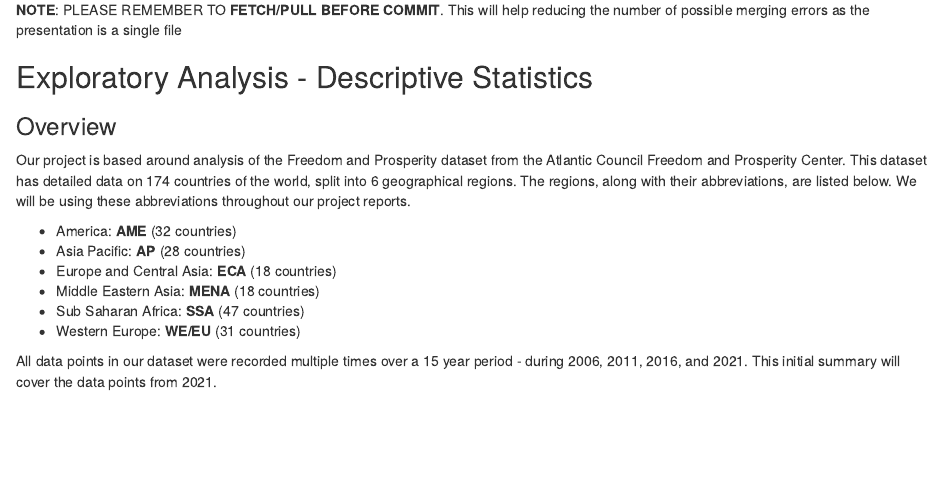
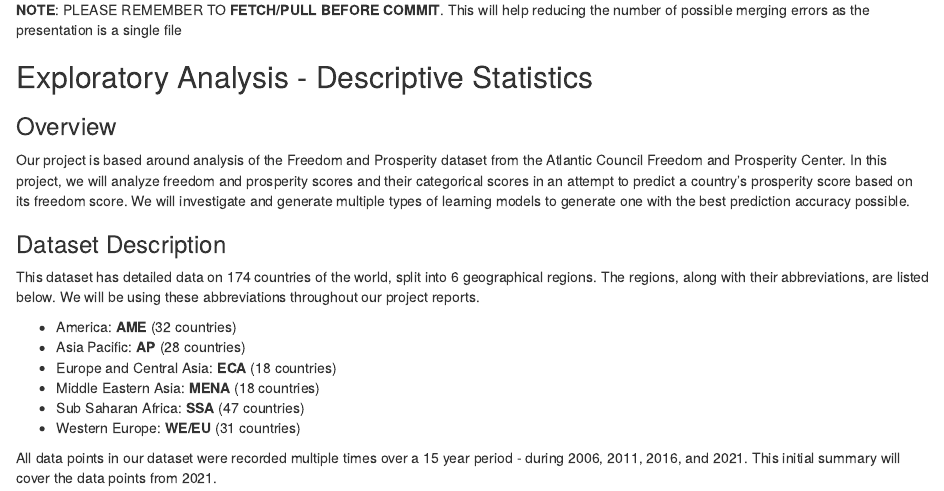
Before and after one commit to illinois-stat447/fa22-prj-muhanz2-jk36-haorany3-maf7, an R Markdown document (presentation-document.Rmd): the page in a window 1100 px wide, from 240 px down. Rendered offline with R 4.5, knitr and Pandoc, with nearby package versions.

Commit message:
intro changes

```diff
--- a/presentation-document.Rmd
+++ b/presentation-document.Rmd
@@ -24,7 +24,11 @@ TODO: Add your names in *author* above. If you would like to add images/plots, u
 
 ### Overview
 
-Our project is based around analysis of the Freedom and Prosperity dataset from the Atlantic Council Freedom and Prosperity Center. This dataset has detailed data on 174 countries of the world, split into 6 geographical regions. The regions, along with their abbreviations, are listed below. We will be using these abbreviations throughout our project reports.
+Our project is based around analysis of the Freedom and Prosperity dataset from the Atlantic Council Freedom and Prosperity Center. In this project, we will analyze freedom and prosperity scores and their categorical scores in an attempt to predict a country's prosperity score based on its freedom score. We will investigate and generate multiple types of learning models to generate one with the best prediction accuracy possible.
+
+### Dataset Description
+
+This dataset has detailed data on 174 countries of the world, split into 6 geographical regions. The regions, along with their abbreviations, are listed below. We will be using these abbreviations throughout our project reports.
 
 - America: **AME** (32 countries)
 - Asia Pacific: **AP** (28 countries)
```
